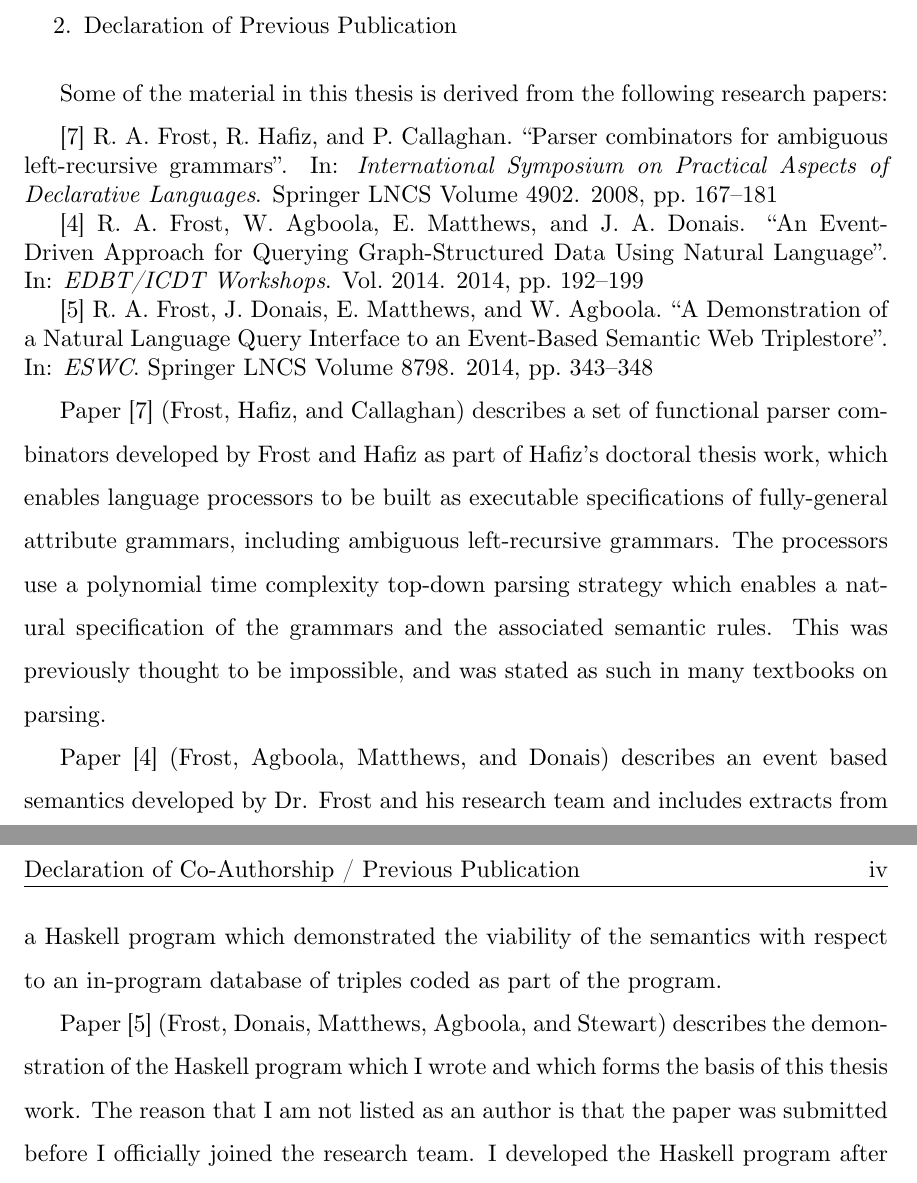
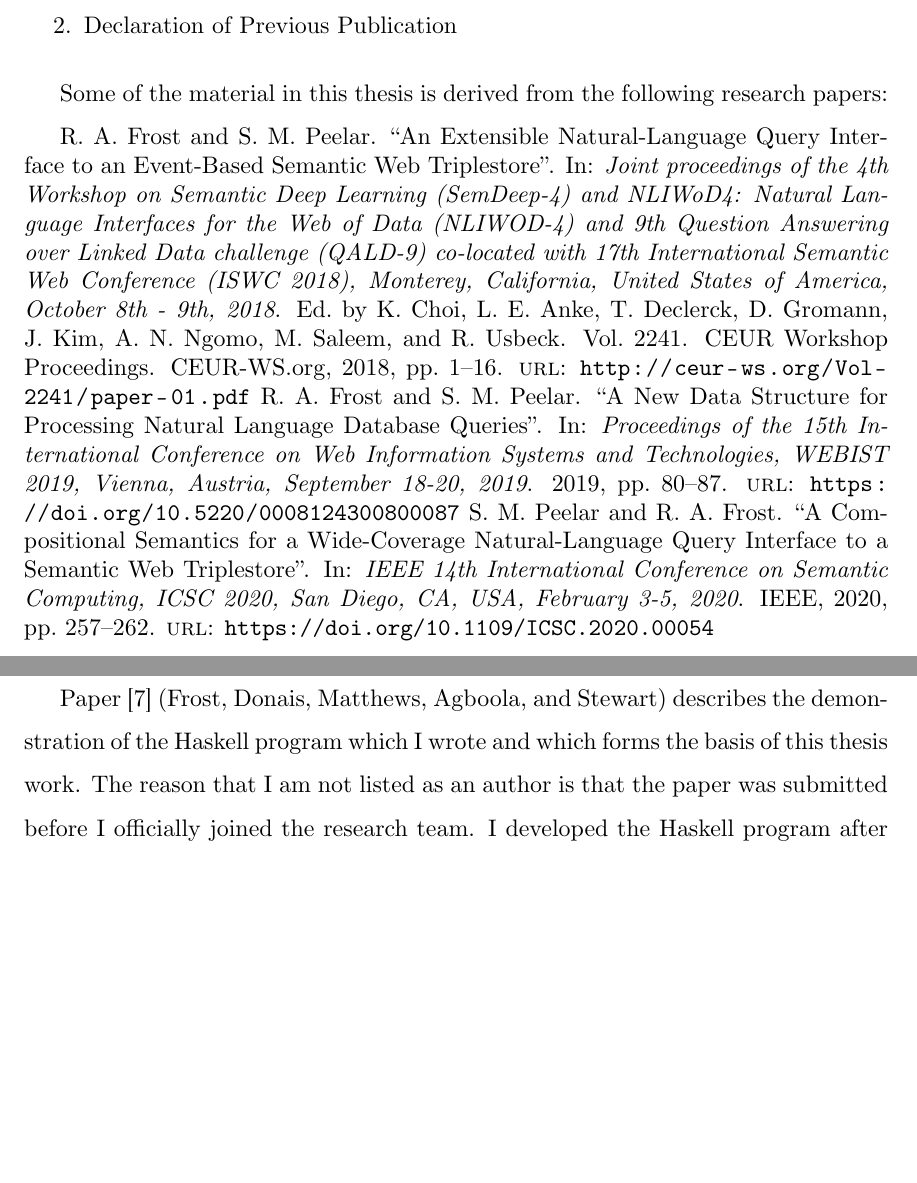
Before and after one commit to InBetweenNames/phd-dissertation, a LaTeX thesis (main.tex): two parts of pages 3 and 4 of 82 before the commit and two parts of pages 3 and 80 of 82 after it, joined at a grey line, cut so that both start at the same text, the shorter picture padded with empty space. Compiled offline with XeLaTeX.

Commit message:
Sent off 1, unfinished
Signed-off-by: Shane Peelar <lookatyouhacker@gmail.com>

```diff
--- a/main.tex
+++ b/main.tex
@@ -405,20 +405,50 @@
 \begin{uwindefaultspaceenv}
 
 
-	Some of the material in this thesis is derived from the following research papers:
+	Some of the material in this thesis is derived from the following research
+	papers:
+
+%	\begin{center}
+
+%		\begin{tabular}{ | c | c | c | }
+
+%			\hline
+%			\parbox{0.6in}{Thesis Chapter} & \parbox{3in}{Publication title/full citation} & \parbox{1in}{Publication Status} \\
+
+%			\hline
+%			2 & \parbox{3.5in}{\fullcite{frost2018extensible}} & Published \\
+
+%			\hline
+%			3 & cell8 & Published \\
+%			\hline
+
+%			4 & cell8 & Published \\
+%			\hline
+
+%			5 & cell8 & Submitted \\
+%			\hline
+
+%		\end{tabular}
+
+%	\end{center}
+
 \end{uwindefaultspaceenv}
 
-\cite{frosthafiz2008} \fullcite{frosthafiz2008}
 
-\cite{frostagboola2014} \fullcite{frostagboola2014}
+%\fullcite{frosthafiz2008}
 
-\cite{frost2014demonstration} \fullcite{frost2014demonstration}
+%\fullcite{frostagboola2014}
+
+%\fullcite{frost2014demonstration}
+
+\fullcite{frost2018extensible}
+\fullcite{frostpeelar2019}
+\fullcite{peelar2020compositional}
 
 \begin{uwindefaultspaceenv}
 	%TODO
-	Paper \cite{frosthafiz2008} (Frost, Hafiz, and Callaghan) describes a set of functional parser combinators developed by Frost and Hafiz as part of Hafiz's doctoral thesis work, which enables language processors to be built as executable specifications of fully-general attribute grammars, including ambiguous left-recursive grammars.  The processors use a polynomial time complexity top-down parsing strategy which enables a natural specification of the grammars and the associated semantic rules.  This was previously thought to be impossible, and was stated as such in many textbooks on parsing.
+%	Paper \cite{frosthafiz2008} (Frost, Hafiz, and Callaghan) describes a set of functional parser combinators developed by Frost and Hafiz as part of Hafiz's doctoral thesis work, which enables language processors to be built as executable specifications of fully-general attribute grammars, including ambiguous left-recursive grammars.  The processors use a polynomial time complexity top-down parsing strategy which enables a natural specification of the grammars and the associated semantic rules.  This was previously thought to be impossible, and was stated as such in many textbooks on parsing.
 
-	Paper \cite{frostagboola2014} (Frost, Agboola, Matthews, and Donais) describes an event based semantics developed by Dr. Frost and his research team and includes extracts from a Haskell program which demonstrated the viability of the semantics with respect to an in-program database of triples coded as part of the program.
+%	Paper \cite{frostagboola2014} (Frost, Agboola, Matthews, and Donais) describes an event based semantics developed by Dr. Frost and his research team and includes extracts from a Haskell program which demonstrated the viability of the semantics with respect to an in-program database of triples coded as part of the program.
 
-	Paper \cite{frost2014demonstration} (Frost, Donais, Matthews, Agboola, and Stewart) describes the demonstration of the Haskell program which I wrote and which forms the basis of this thesis work.  The reason that I am not listed as an author is that the paper was submitted before I officially joined the research team.  I developed the Haskell program after the paper was submitted.  The online program was the one used by Dr. Frost in the demonstration he gave at the conference this paper was presented at.
 
@@ -612,3 +632,4 @@ Below is a list of peer-reviewed conference papers that I have authored or co-au
 
 \cite{frost2014demonstration} \fullcite{frost2014demonstration} -- Was involved but not credited
 
+Paper \cite{frost2014demonstration} (Frost, Donais, Matthews, Agboola, and Stewart) describes the demonstration of the Haskell program which I wrote and which forms the basis of this thesis work.  The reason that I am not listed as an author is that the paper was submitted before I officially joined the research team.  I developed the Haskell program after the paper was submitted.  The online program was the one used by Dr. Frost in the demonstration he gave at the conference this paper was presented at.
```
Also changed, not shown: main.tex (56 more changed lines).
